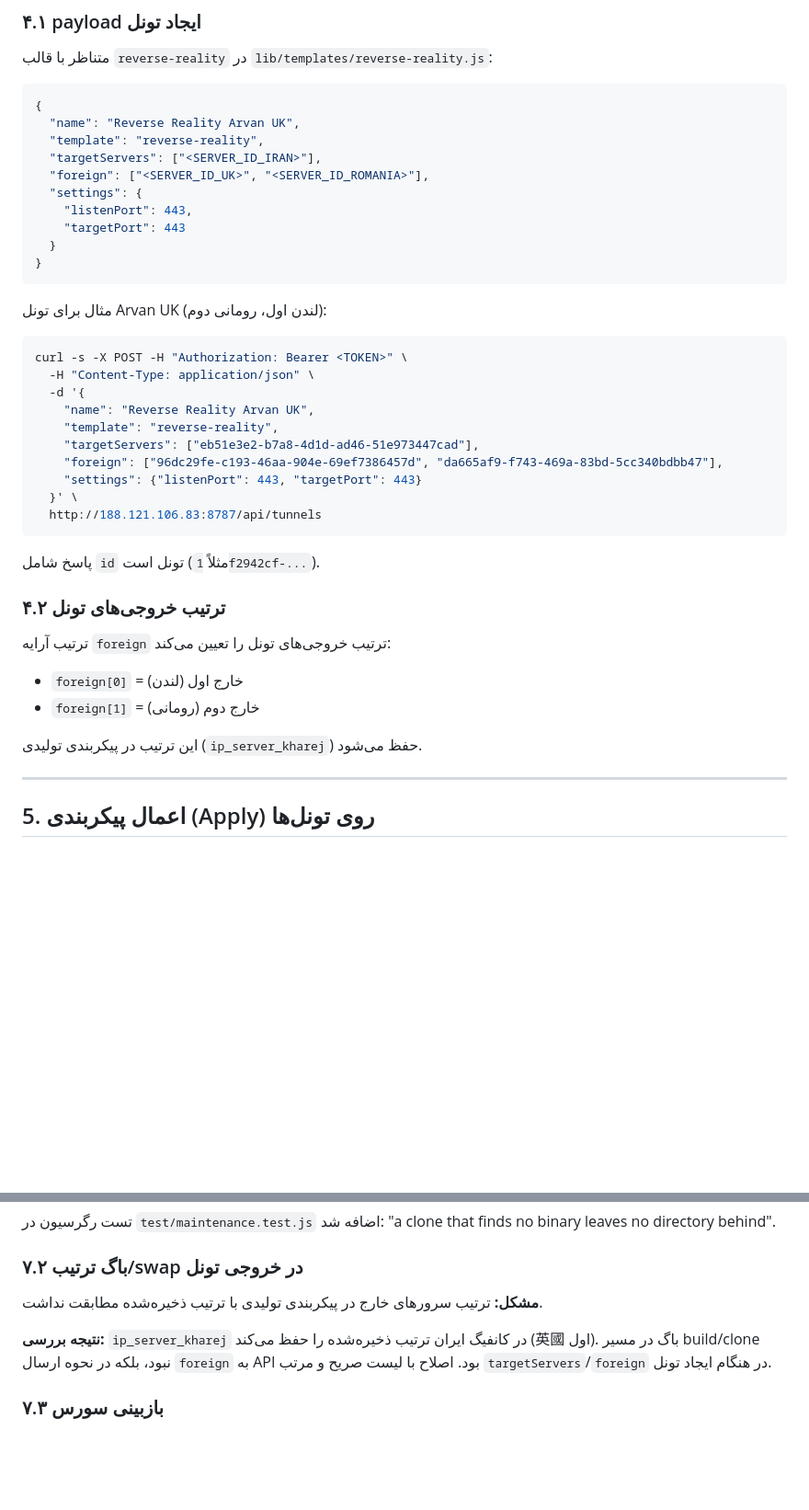
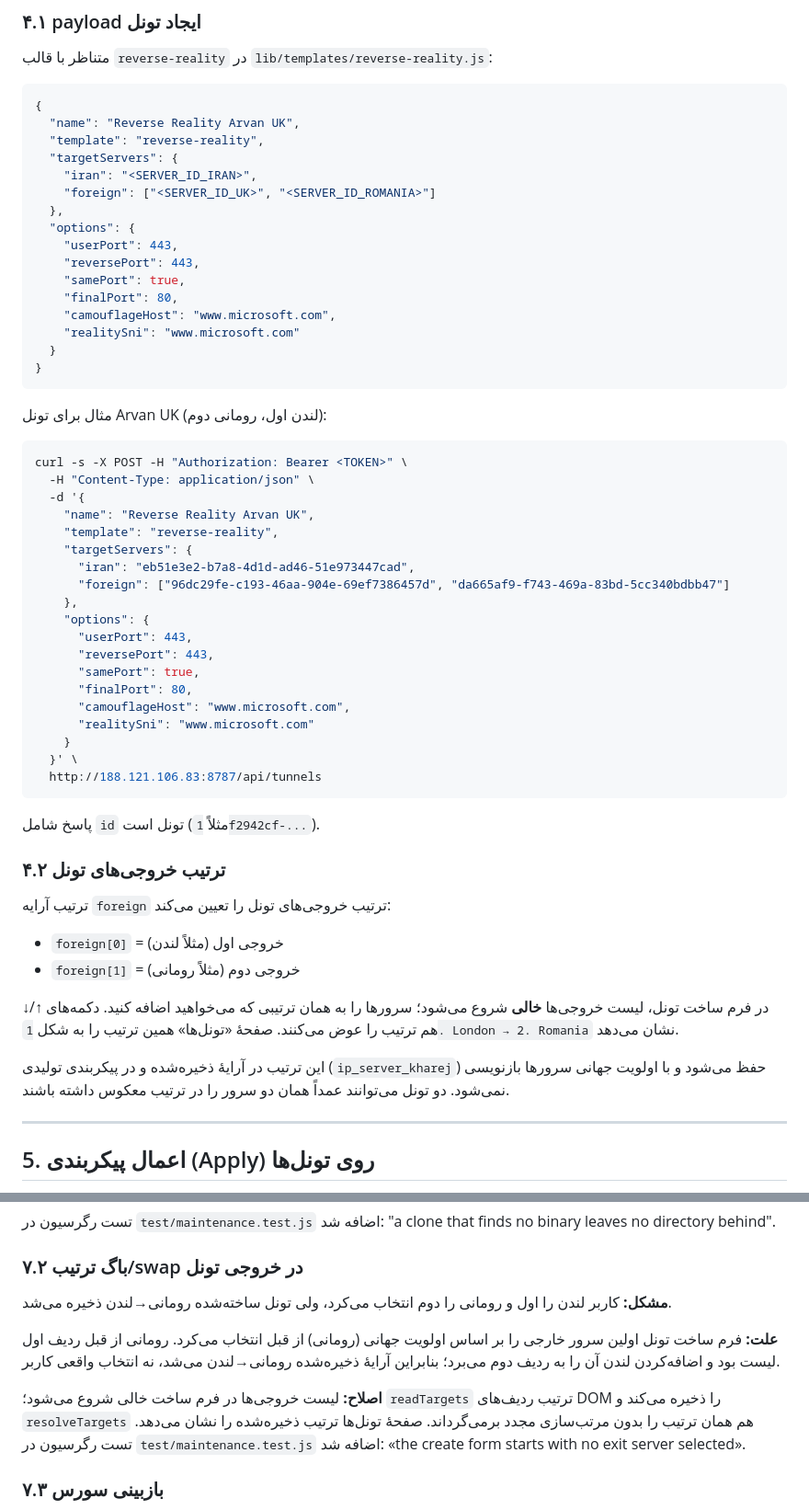
Before and after one commit to alimc98/waterwall-panel, a Markdown page: INSTALL.md, 2 parts joined by grey strips. Shown at 92% size. GitHub-like rendering; blank space fills up the shorter version.

Commit message:
docs: show the real tunnel payload and the empty exit picker

````diff
--- a/INSTALL.md
+++ b/INSTALL.md
@@ -145,11 +145,17 @@ ls -l /opt/waterwall/Waterwall
 {
   "name": "Reverse Reality Arvan UK",
   "template": "reverse-reality",
-  "targetServers": ["<SERVER_ID_IRAN>"],
-  "foreign": ["<SERVER_ID_UK>", "<SERVER_ID_ROMANIA>"],
-  "settings": {
-    "listenPort": 443,
-    "targetPort": 443
+  "targetServers": {
+    "iran": "<SERVER_ID_IRAN>",
+    "foreign": ["<SERVER_ID_UK>", "<SERVER_ID_ROMANIA>"]
+  },
+  "options": {
+    "userPort": 443,
+    "reversePort": 443,
+    "samePort": true,
+    "finalPort": 80,
+    "camouflageHost": "www.microsoft.com",
+    "realitySni": "www.microsoft.com"
   }
 }
 ```
@@ -161,9 +167,18 @@ curl -s -X POST -H "Authorization: Bearer <TOKEN>" \
   -d '{
     "name": "Reverse Reality Arvan UK",
     "template": "reverse-reality",
-    "targetServers": ["eb51e3e2-b7a8-4d1d-ad46-51e973447cad"],
-    "foreign": ["96dc29fe-c193-46aa-904e-69ef7386457d", "da665af9-f743-469a-83bd-5cc340bdbb47"],
-    "settings": {"listenPort": 443, "targetPort": 443}
+    "targetServers": {
+      "iran": "eb51e3e2-b7a8-4d1d-ad46-51e973447cad",
+      "foreign": ["96dc29fe-c193-46aa-904e-69ef7386457d", "da665af9-f743-469a-83bd-5cc340bdbb47"]
+    },
+    "options": {
+      "userPort": 443,
+      "reversePort": 443,
+      "samePort": true,
+      "finalPort": 80,
+      "camouflageHost": "www.microsoft.com",
+      "realitySni": "www.microsoft.com"
+    }
   }' \
   http://188.121.106.83:8787/api/tunnels
 ```
@@ -172,10 +187,12 @@ curl -s -X POST -H "Authorization: Bearer <TOKEN>" \
 
 ### ۴.۲ ترتیب خروجی‌های تونل
 ترتیب آرایه `foreign` ترتیب خروجی‌های تونل را تعیین می‌کند:
-- `foreign[0]` = خارج اول (لندن)
-- `foreign[1]` = خارج دوم (رومانی)
+- `foreign[0]` = خروجی اول (مثلاً لندن)
+- `foreign[1]` = خروجی دوم (مثلاً رومانی)
 
-این ترتیب در پیکربندی تولیدی (`ip_server_kharej`) حفظ می‌شود.
+در فرم ساخت تونل، لیست خروجی‌ها **خالی** شروع می‌شود؛ سرورها را به همان ترتیبی که می‌خواهید اضافه کنید. دکمه‌های ↑/↓ هم ترتیب را عوض می‌کنند. صفحهٔ «تونل‌ها» همین ترتیب را به شکل `1. London → 2. Romania` نشان می‌دهد.
+
+این ترتیب در آرایهٔ ذخیره‌شده و در پیکربندی تولیدی (`ip_server_kharej`) حفظ می‌شود و با اولویت جهانی سرورها بازنویسی نمی‌شود. دو تونل می‌توانند عمداً همان دو سرور را در ترتیب معکوس داشته باشند.
 
 ---
 
@@ -234,9 +251,11 @@ if [ "$CREATED" = yes ]; then rm -rf "$BASE"; fi
 تست رگرسیون در `test/maintenance.test.js` اضافه شد: "a clone that finds no binary leaves no directory behind".
 
 ### ۷.۲ باگ ترتیب/swap در خروجی تونل
-**مشکل:** ترتیب سرورهای خارج در پیکربندی تولیدی با ترتیب ذخیره‌شده مطابقت نداشت.
+**مشکل:** کاربر لندن را اول و رومانی را دوم انتخاب می‌کرد، ولی تونل ساخته‌شده رومانی→لندن ذخیره می‌شد.
 
-**نتیجه بررسی:** `ip_server_kharej` در کانفیگ ایران ترتیب ذخیره‌شده را حفظ می‌کند (英國 اول). باگ در مسیر build/clone نبود، بلکه در نحوه ارسال `foreign` به API بود. اصلاح با لیست صریح و مرتب `targetServers`/`foreign` در هنگام ایجاد تونل.
+**علت:** فرم ساخت تونل اولین سرور خارجی را بر اساس اولویت جهانی (رومانی) از قبل انتخاب می‌کرد. رومانی از قبل ردیف اول لیست بود و اضافه‌کردن لندن آن را به ردیف دوم می‌برد؛ بنابراین آرایهٔ ذخیره‌شده رومانی→لندن می‌شد، نه انتخاب واقعی کاربر.
+
+**اصلاح:** لیست خروجی‌ها در فرم ساخت خالی شروع می‌شود؛ `readTargets` ترتیب ردیف‌های DOM را ذخیره می‌کند و `resolveTargets` هم همان ترتیب را بدون مرتب‌سازی مجدد برمی‌گرداند. صفحهٔ تونل‌ها ترتیب ذخیره‌شده را نشان می‌دهد. تست رگرسیون در `test/maintenance.test.js` اضافه شد: «the create form starts with no exit server selected».
 
 ### ۷.۳ بازبینی سورس
 تمام فایل‌های کلیدی (`lib/ssh.js`, `lib/store.js`, `lib/util.js`, `public/app.js`, `server.js`, `agent/agent.js`) توسط sub-agents بازبینی شدند (فقط گزارش، بدون تغییر فایل). ۱۹۶ تست (`npm test`) پاس می‌کنند.
````
